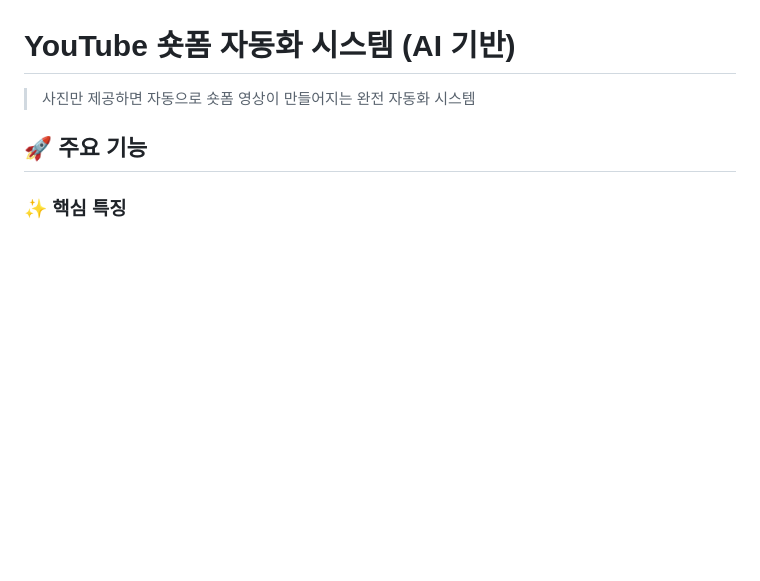
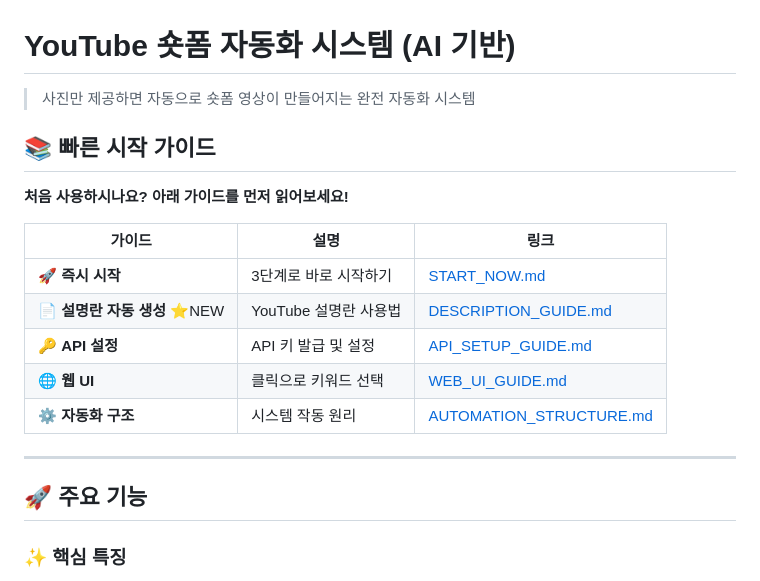
Before and after one commit to siyh0514-wq/muea_v-, a Markdown page: README.md, the part around the change. Drawn GitHub-style; blank space fills up the shorter version.

Commit message:
Make guide links more visible in README and START_NOW with emphasis on DESCRIPTION_GUIDE
Co-authored-by: siyh0514-wq <244064450+siyh0514-wq@users.noreply.github.com>

```diff
--- a/README.md
+++ b/README.md
@@ -1,6 +1,20 @@
 # YouTube 숏폼 자동화 시스템 (AI 기반)
 
 > 사진만 제공하면 자동으로 숏폼 영상이 만들어지는 완전 자동화 시스템
+
+## 📚 빠른 시작 가이드
+
+**처음 사용하시나요? 아래 가이드를 먼저 읽어보세요!**
+
+| 가이드 | 설명 | 링크 |
+|--------|------|------|
+| 🚀 **즉시 시작** | 3단계로 바로 시작하기 | [START_NOW.md](./START_NOW.md) |
+| 📄 **설명란 자동 생성** ⭐NEW | YouTube 설명란 사용법 | [DESCRIPTION_GUIDE.md](./docs/DESCRIPTION_GUIDE.md) |
+| 🔑 **API 설정** | API 키 발급 및 설정 | [API_SETUP_GUIDE.md](./docs/API_SETUP_GUIDE.md) |
+| 🌐 **웹 UI** | 클릭으로 키워드 선택 | [WEB_UI_GUIDE.md](./docs/WEB_UI_GUIDE.md) |
+| ⚙️ **자동화 구조** | 시스템 작동 원리 | [AUTOMATION_STRUCTURE.md](./AUTOMATION_STRUCTURE.md) |
+
+---
 
 ## 🚀 주요 기능
 
```
Also changed, not shown: START_NOW.md (+14 -0 lines).
